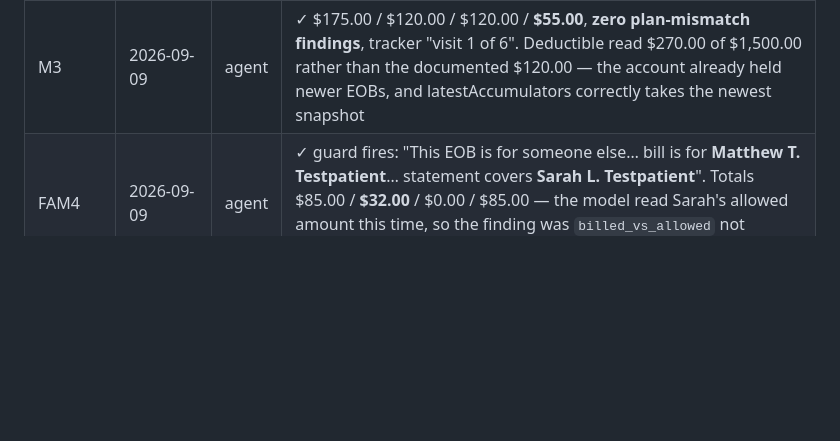
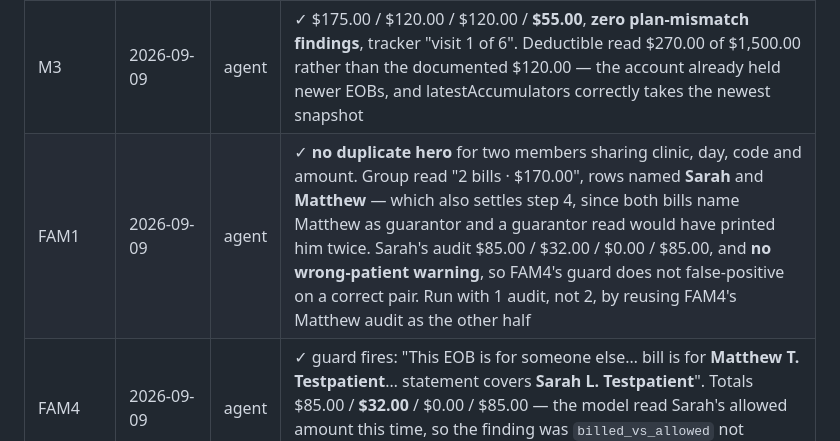
Before and after one commit to matthewchung74/useclaimright, a Markdown page: docs/TESTING.md, the part around the change. Drawn GitHub-style; blank space fills up the shorter version.

Commit message:
Record FAM1 — the regression that must never come back
Two family members, one clinic, one day, one procedure code, the same
$85.00, and no duplicate hero. That is the whole plan: before 2026-08-24
the second audit told a household it was being billed twice for one visit
and to dispute a charge it legitimately owed.

Step 4 came free. Both fixtures name Matthew as GUARANTOR and Sarah and
Matthew as the respective patients, so the dashboard printing one row
"Sarah" and one "Matthew" proves the model read the patient field rather
than the guarantor. Opening each audit would have told us nothing more.

Ran on one audit instead of two: FAM4 had already put Matthew's bill in
history, which is exactly the other half of the pair this plan needs.
Worth remembering when the counter is tight — the plans overlap more than
their fixture lists suggest.

Co-Authored-By: Claude Opus 5 <noreply@anthropic.com>
Claude-Session: https://claude.ai/code/session_017nABwB4E3qPULQt8fvw13u

```diff
--- a/docs/TESTING.md
+++ b/docs/TESTING.md
@@ -44,6 +44,7 @@ the file and easy to miss.
 | D1 | 2026-09-09 | agent | ✓ steps 1-4 re-verified. Hero $175.00 dashboard-only; the report it links to carries $175/$120/$120/**$55** and no duplicate finding. Coverage now reads "**Individual** target from your plan (SBC)" on both cards |
 | M2 | 2026-09-09 | agent | ✓ $210.00 / $95.00 / $95.00 / **$150.00** — $115 high + $35 medium, 115+35=150 exact, verbatim SBC and BILL quotes, highlighter on "$35.00 you may not owe", tracker 1 of 20. Letter path now shows the coming-soon panel |
 | M3 | 2026-09-09 | agent | ✓ $175.00 / $120.00 / $120.00 / **$55.00**, **zero plan-mismatch findings**, tracker "visit 1 of 6". Deductible read $270.00 of $1,500.00 rather than the documented $120.00 — the account already held newer EOBs, and latestAccumulators correctly takes the newest snapshot |
+| FAM1 | 2026-09-09 | agent | ✓ **no duplicate hero** for two members sharing clinic, day, code and amount. Group read "2 bills · $170.00", rows named **Sarah** and **Matthew** — which also settles step 4, since both bills name Matthew as guarantor and a guarantor read would have printed him twice. Sarah's audit $85.00 / $32.00 / $0.00 / $85.00, and **no wrong-patient warning**, so FAM4's guard does not false-positive on a correct pair. Run with 1 audit, not 2, by reusing FAM4's Matthew audit as the other half |
 | FAM4 | 2026-09-09 | agent | ✓ guard fires: "This EOB is for someone else… bill is for **Matthew T. Testpatient**… statement covers **Sarah L. Testpatient**". Totals $85.00 / **$32.00** / $0.00 / $85.00 — the model read Sarah's allowed amount this time, so the finding was `billed_vs_allowed` not `not_in_eob`. The guard, which is what this plan tests, held |
 | IMG1 | 2026-09-09 | agent | ✓ HEIC refused with the Settings → Camera → Formats message, not the generic one; `02-rotated-90.png` accepted and rendered visibly sideways in the review pane, which is the point — you can see it is unreadable before spending an audit. 0 audits, backed out with Start over |
 | M7 | 2026-08-29 | agent | 3 audits · one-click tracker from an EOB remark, deductible $720.00 of $1,500.00 |
```
